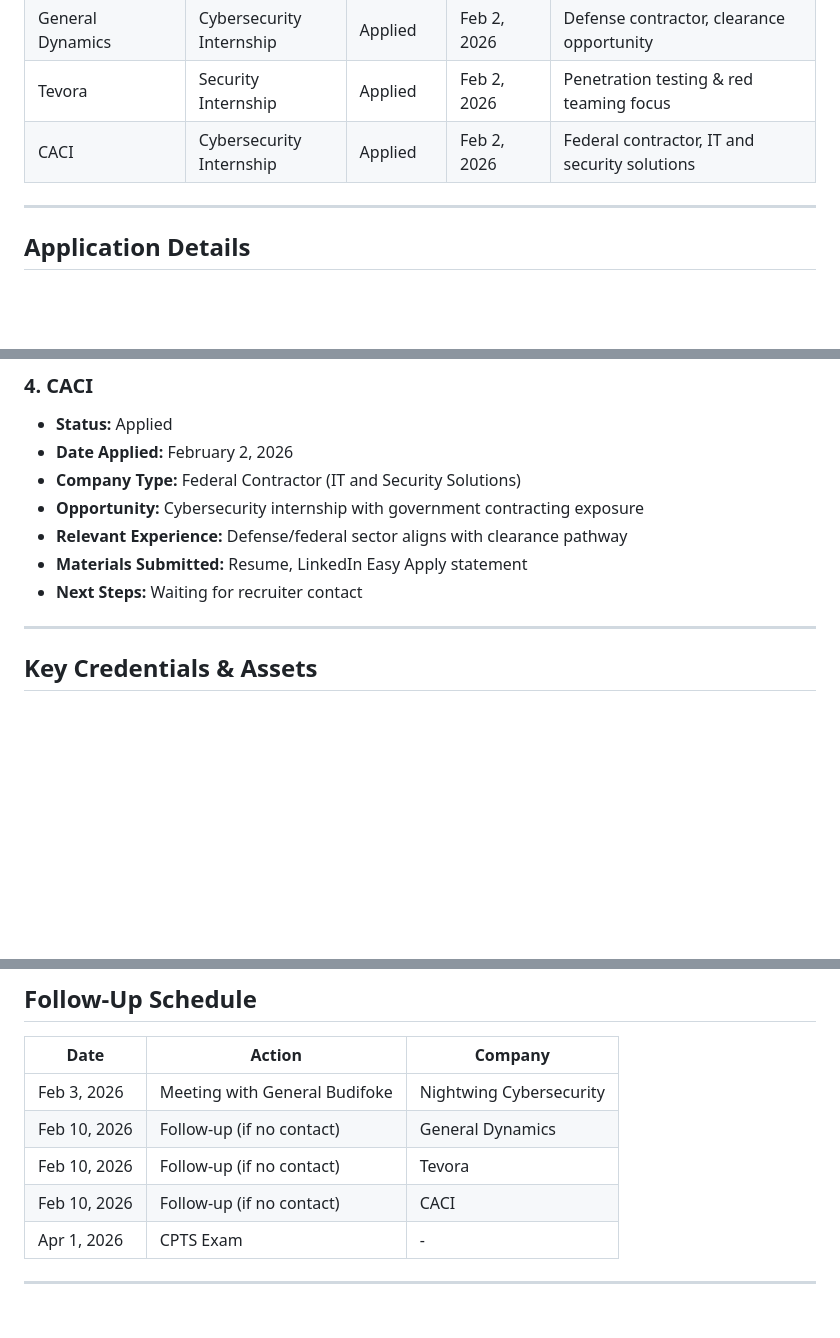
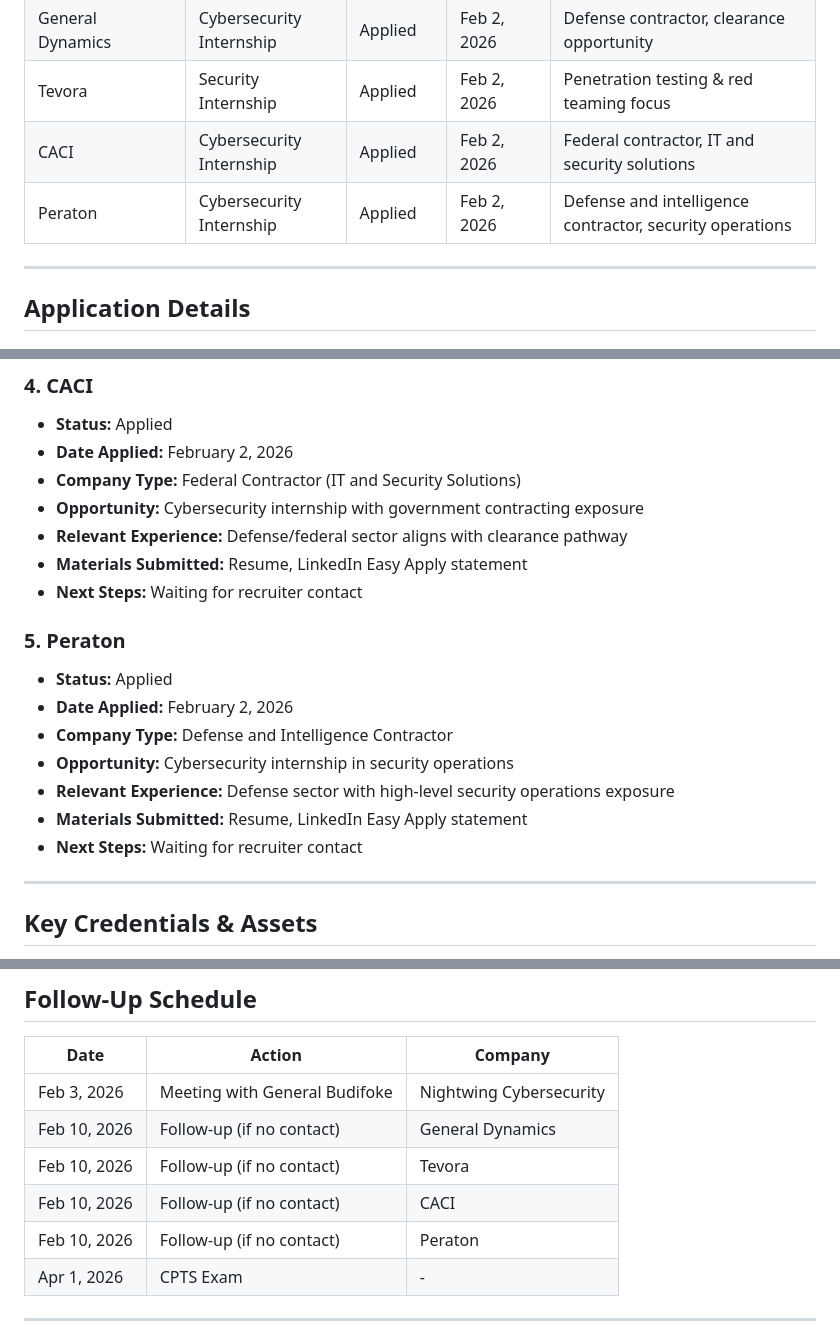
Before and after one commit to adm0146/Offensive-Security-Development, a Markdown page: INTERNSHIP_APPLICATIONS.md, 3 parts joined by grey strips. Rendered like a GitHub page; blank space fills up the shorter version.

Commit message:
Add Peraton to internship applications tracker

```diff
--- a/INTERNSHIP_APPLICATIONS.md
+++ b/INTERNSHIP_APPLICATIONS.md
@@ -14,6 +14,7 @@
 | General Dynamics | Cybersecurity Internship | Applied | Feb 2, 2026 | Defense contractor, clearance opportunity |
 | Tevora | Security Internship | Applied | Feb 2, 2026 | Penetration testing & red teaming focus |
 | CACI | Cybersecurity Internship | Applied | Feb 2, 2026 | Federal contractor, IT and security solutions |
+| Peraton | Cybersecurity Internship | Applied | Feb 2, 2026 | Defense and intelligence contractor, security operations |
 
 ---
 
@@ -51,6 +52,15 @@
 - **Materials Submitted:** Resume, LinkedIn Easy Apply statement
 - **Next Steps:** Waiting for recruiter contact
 
+### 5. Peraton
+- **Status:** Applied
+- **Date Applied:** February 2, 2026
+- **Company Type:** Defense and Intelligence Contractor
+- **Opportunity:** Cybersecurity internship in security operations
+- **Relevant Experience:** Defense sector with high-level security operations exposure
+- **Materials Submitted:** Resume, LinkedIn Easy Apply statement
+- **Next Steps:** Waiting for recruiter contact
+
 ---
 
 ## Key Credentials & Assets
@@ -71,6 +81,7 @@
 | Feb 10, 2026 | Follow-up (if no contact) | General Dynamics |
 | Feb 10, 2026 | Follow-up (if no contact) | Tevora |
 | Feb 10, 2026 | Follow-up (if no contact) | CACI |
+| Feb 10, 2026 | Follow-up (if no contact) | Peraton |
 | Apr 1, 2026 | CPTS Exam | - |
 
 ---
```
